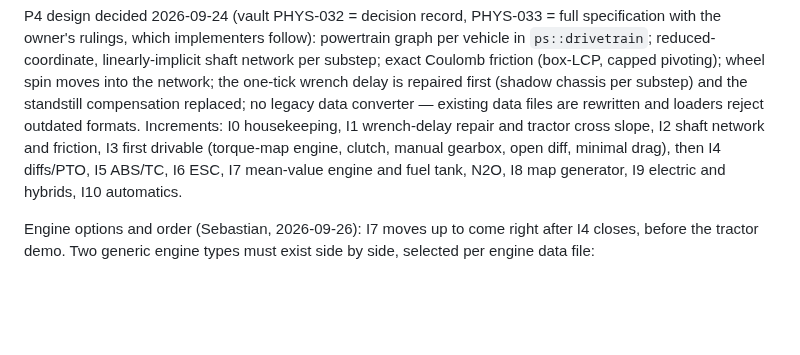
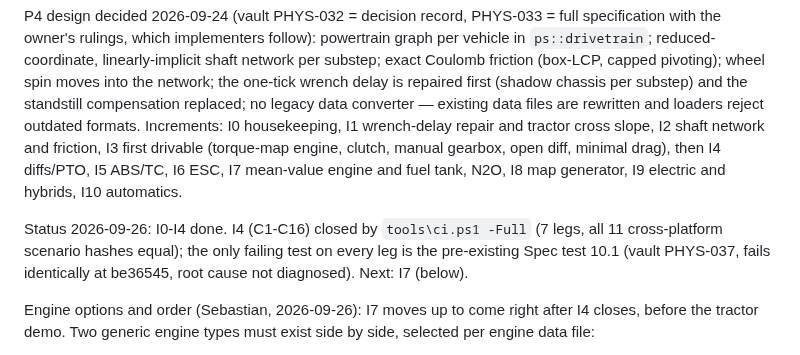
Before and after one commit to SebastianDanielFrenz/physics_sim, a Markdown page: PLAN.md, the part around the change. GitHub-like rendering; blank space fills up the shorter version.

Commit message:
plan: I4 closed by -Full CI (only the pre-existing PHYS-037 failure)
Co-Authored-By: Claude Opus 5.5 <noreply@anthropic.com>

```diff
--- a/PLAN.md
+++ b/PLAN.md
@@ -673,6 +673,11 @@ I3 first drivable (torque-map engine, clutch, manual gearbox, open diff,
 minimal drag), then I4 diffs/PTO, I5 ABS/TC, I6 ESC, I7 mean-value engine and
 fuel tank, N2O, I8 map generator, I9 electric and hybrids, I10 automatics.
 
+Status 2026-09-26: I0-I4 done. I4 (C1-C16) closed by `tools\ci.ps1 -Full`
+(7 legs, all 11 cross-platform scenario hashes equal); the only failing test
+on every leg is the pre-existing Spec test 10.1 (vault PHYS-037, fails
+identically at be36545, root cause not diagnosed). Next: I7 (below).
+
 Engine options and order (Sebastian, 2026-09-26): I7 moves up to come right
 after I4 closes, before the tractor demo. Two generic engine types must exist
 side by side, selected per engine data file:
```
